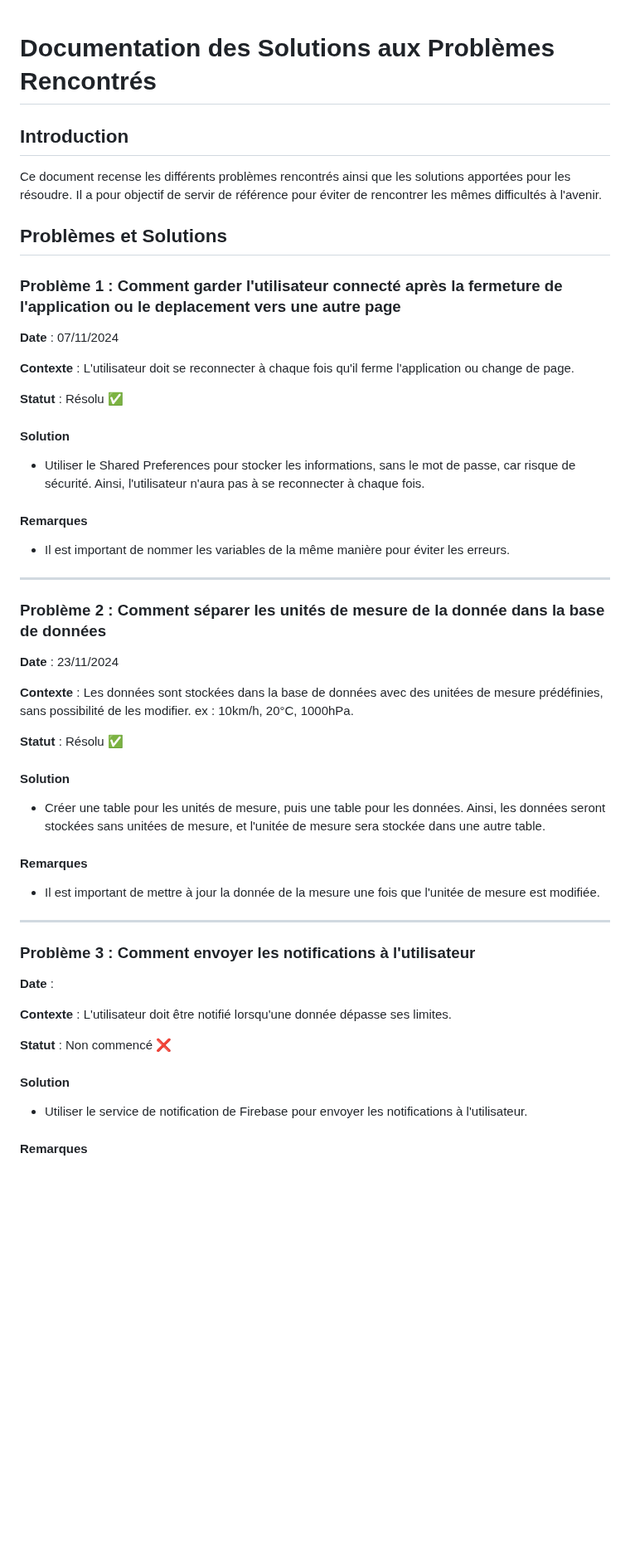
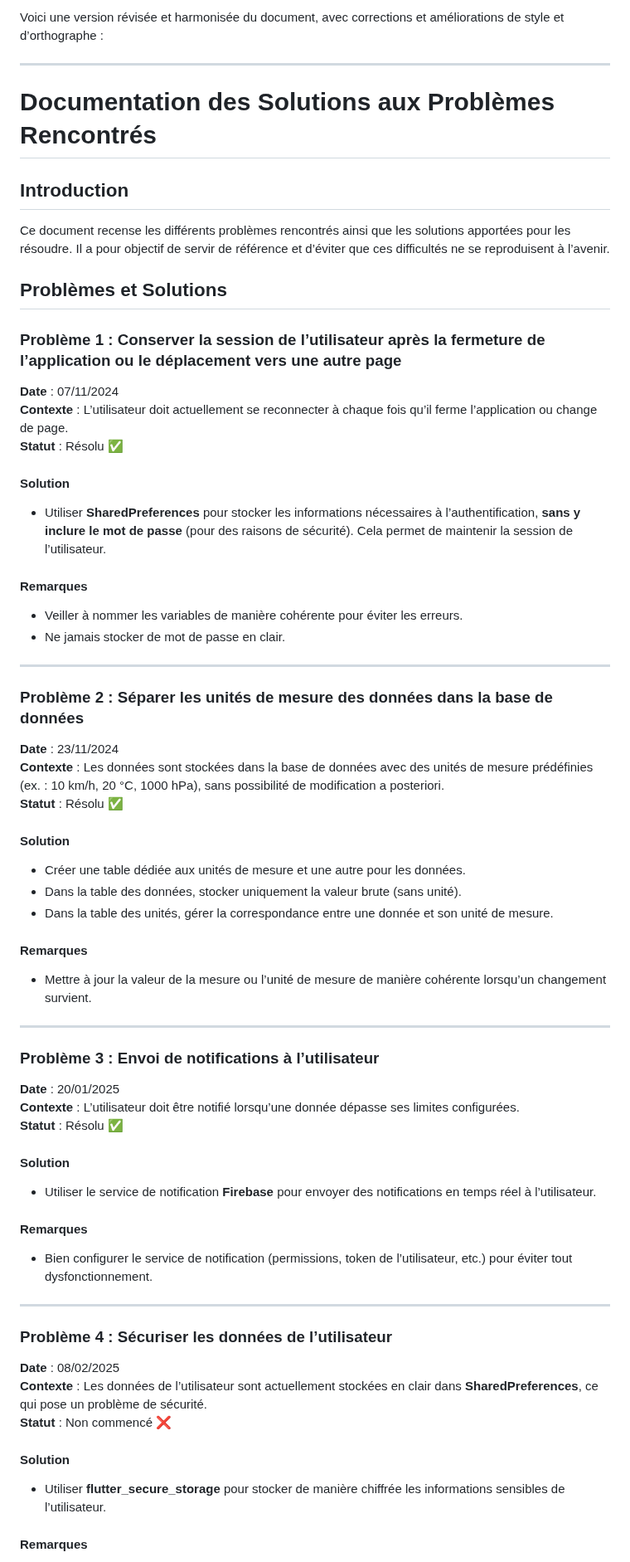
Before and after one commit to marin1109/AtmoPulse, a Markdown page: Solutions.md, the part around one of its changes. Shown at 83% size. Rendered like a GitHub page; blank space fills up the shorter version.

```diff
--- a/Solutions.md
+++ b/Solutions.md
@@ -1,48 +1,62 @@
+Voici une version révisée et harmonisée du document, avec corrections et améliorations de style et d’orthographe :
+
+---
+
 # Documentation des Solutions aux Problèmes Rencontrés
 
 ## Introduction
-Ce document recense les différents problèmes rencontrés ainsi que les solutions apportées pour les résoudre. Il a pour objectif de servir de référence pour éviter de rencontrer les mêmes difficultés à l'avenir.
+Ce document recense les différents problèmes rencontrés ainsi que les solutions apportées pour les résoudre. Il a pour objectif de servir de référence et d’éviter que ces difficultés ne se reproduisent à l’avenir.
 
 ## Problèmes et Solutions
 
-### Problème 1 : Comment garder l'utilisateur connecté après la fermeture de l'application ou le deplacement vers une autre page
+### Problème 1 : Conserver la session de l’utilisateur après la fermeture de l’application ou le déplacement vers une autre page
 **Date** : 07/11/2024
-
-**Contexte** : L'utilisateur doit se reconnecter à chaque fois qu'il ferme l'application ou change de page.
-
+**Contexte** : L’utilisateur doit actuellement se reconnecter à chaque fois qu’il ferme l’application ou change de page.
 **Statut** : Résolu &#x2705;
 
 #### Solution
-- Utiliser le Shared Preferences pour stocker les informations, sans le mot de passe, car risque de sécurité. Ainsi, l'utilisateur n'aura pas à se reconnecter à chaque fois.
+- Utiliser **SharedPreferences** pour stocker les informations nécessaires à l’authentification, **sans y inclure le mot de passe** (pour des raisons de sécurité). Cela permet de maintenir la session de l’utilisateur.
 
 #### Remarques
-- Il est important de nommer les variables de la même manière pour éviter les erreurs.
+- Veiller à nommer les variables de manière cohérente pour éviter les erreurs.
+- Ne jamais stocker de mot de passe en clair.
 
 ---
 
-### Problème 2 : Comment séparer les unités de mesure de la donnée dans la base de données
+### Problème 2 : Séparer les unités de mesure des données dans la base de données
 **Date** : 23/11/2024
-
-**Contexte** : Les données sont stockées dans la base de données avec des unitées de mesure prédéfinies, sans possibilité de les modifier. ex : 10km/h, 20°C, 1000hPa.
-
+**Contexte** : Les données sont stockées dans la base de données avec des unités de mesure prédéfinies (ex. : 10 km/h, 20 °C, 1000 hPa), sans possibilité de modification a posteriori.
 **Statut** : Résolu &#x2705;
 
 #### Solution
-- Créer une table pour les unités de mesure, puis une table pour les données. Ainsi, les données seront stockées sans unitées de mesure, et l'unitée de mesure sera stockée dans une autre table.
+- Créer une table dédiée aux unités de mesure et une autre pour les données.
+- Dans la table des données, stocker uniquement la valeur brute (sans unité).
+- Dans la table des unités, gérer la correspondance entre une donnée et son unité de mesure.
 
 #### Remarques
-- Il est important de mettre à jour la donnée de la mesure une fois que l'unitée de mesure est modifiée.
+- Mettre à jour la valeur de la mesure ou l’unité de mesure de manière cohérente lorsqu’un changement survient.
 
 ---
 
-### Problème 3 : Comment envoyer les notifications à l'utilisateur
-**Date** :
+### Problème 3 : Envoi de notifications à l’utilisateur
+**Date** : 20/01/2025
+**Contexte** : L’utilisateur doit être notifié lorsqu’une donnée dépasse ses limites configurées.
+**Statut** : Résolu &#x2705;
 
-**Contexte** : L'utilisateur doit être notifié lorsqu'une donnée dépasse ses limites.
+#### Solution
+- Utiliser le service de notification **Firebase** pour envoyer des notifications en temps réel à l’utilisateur.
 
+#### Remarques
+- Bien configurer le service de notification (permissions, token de l’utilisateur, etc.) pour éviter tout dysfonctionnement.
+
+---
+
+### Problème 4 : Sécuriser les données de l’utilisateur
+**Date** : 08/02/2025
+**Contexte** : Les données de l’utilisateur sont actuellement stockées en clair dans **SharedPreferences**, ce qui pose un problème de sécurité.
 **Statut** : Non commencé &#x274C;
 
 #### Solution
-- Utiliser le service de notification de Firebase pour envoyer les notifications à l'utilisateur.
+- Utiliser **flutter_secure_storage** pour stocker de manière chiffrée les informations sensibles de l’utilisateur.
 
 #### Remarques
```
Also changed, not shown: other parts of Solutions.md (+14 -46 lines), README.md (+26 -10 lines).
